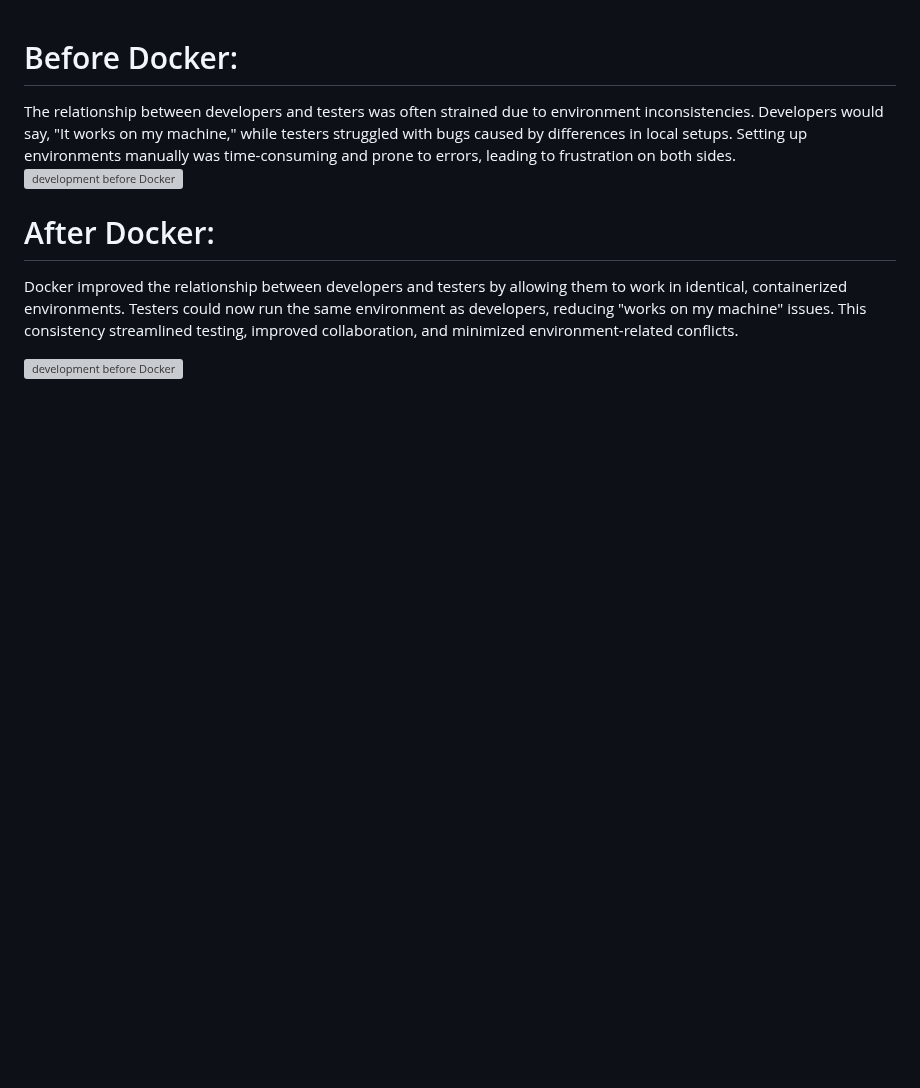
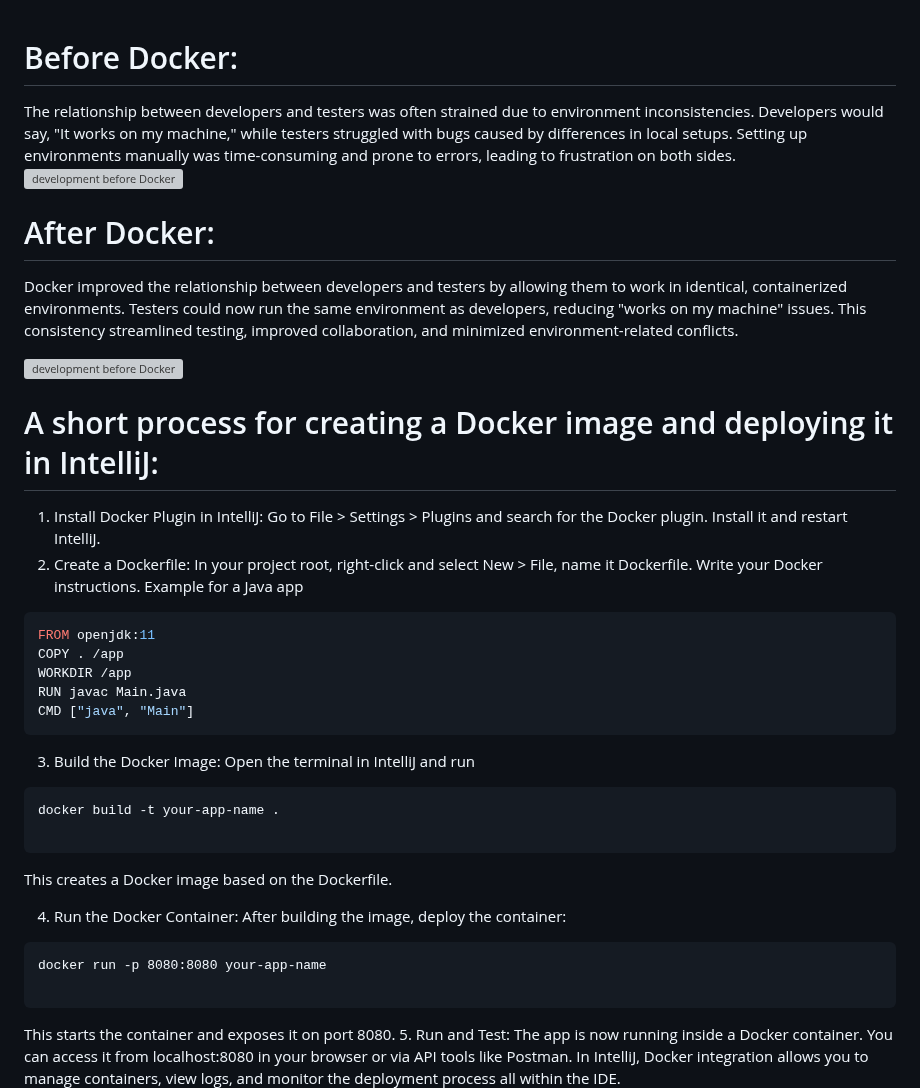
Before and after one commit to ADirin/OTP1_LectureMaterial, a Markdown page: Week 7/introduction to SecDevOps.md, the part around the change. Rendered like a GitHub page; blank space fills up the shorter version; grey boxes are pictures that could not be loaded.

````diff
--- a/Week 7/introduction to SecDevOps.md
+++ b/Week 7/introduction to SecDevOps.md
@@ -7,6 +7,39 @@ Docker improved the relationship between developers and testers by allowing them
 
 ![development before Docker](/Images/Picture3.jpg)
 
+# A short process for creating a Docker image and deploying it in IntelliJ:
+
+1. Install Docker Plugin in IntelliJ:
+Go to File > Settings > Plugins and search for the Docker plugin. Install it and restart IntelliJ.
+2. Create a Dockerfile:
+In your project root, right-click and select New > File, name it Dockerfile.
+Write your Docker instructions. Example for a Java app
+```java
+FROM openjdk:11
+COPY . /app
+WORKDIR /app
+RUN javac Main.java
+CMD ["java", "Main"]
+```
+3. Build the Docker Image:
+Open the terminal in IntelliJ and run
+
+```cmd
+docker build -t your-app-name .
+
+```
+This creates a Docker image based on the Dockerfile.
+
+4. Run the Docker Container:
+After building the image, deploy the container:
+```cmd
+docker run -p 8080:8080 your-app-name
+
+```
+This starts the container and exposes it on port 8080.
+5. Run and Test:
+The app is now running inside a Docker container. You can access it from localhost:8080 in your browser or via API tools like Postman.
+In IntelliJ, Docker integration allows you to manage containers, view logs, and monitor the deployment process all within the IDE.
 ![development before Docker](/Images/Picture4.jpg)
 
 # SecDevOps: Integrating Security into DevOps
````
